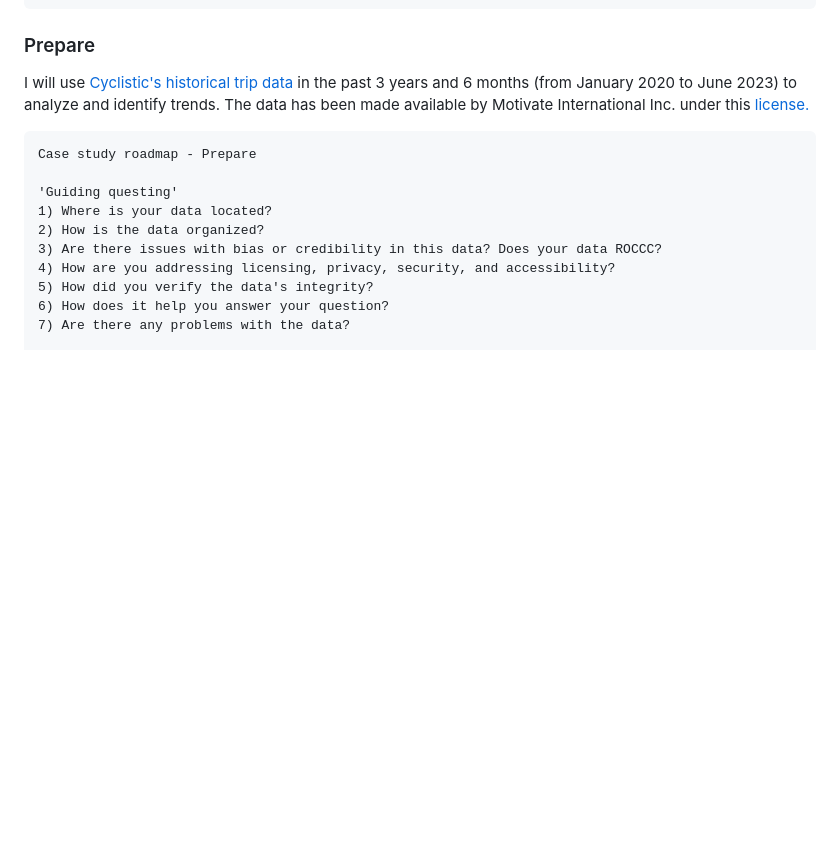
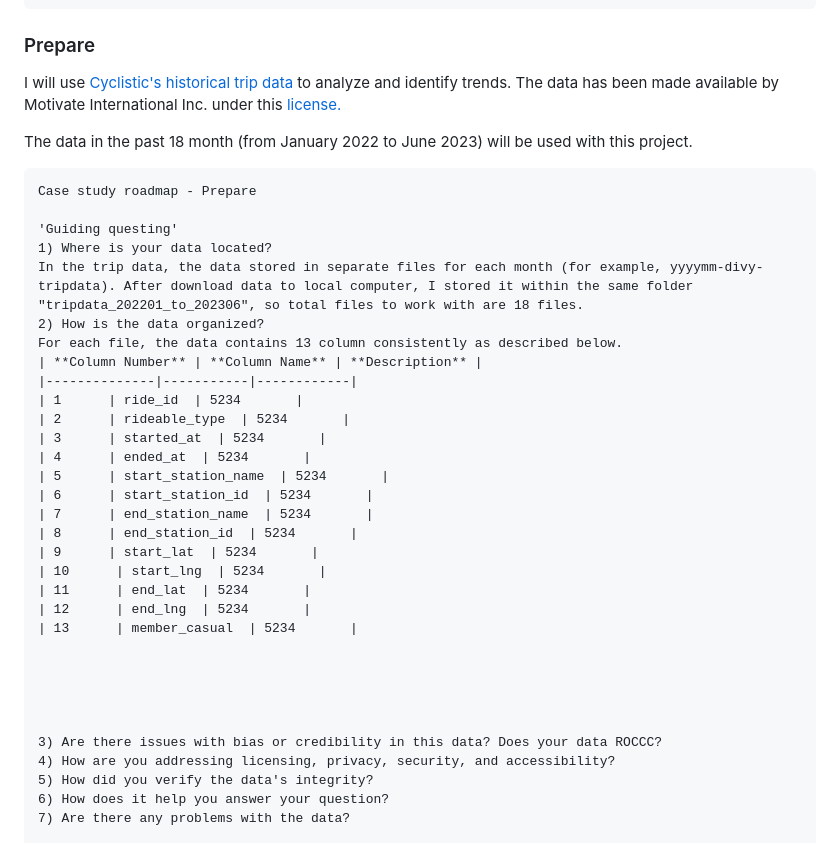
Before and after one commit to Fenoemos/data-science-bootcamp-8, a Markdown page: Google DA Certificate/Readme_document.md, the part around the change. Rendered like a GitHub page; blank space fills up the shorter version.

````diff
--- a/Google DA Certificate/Readme_document.md
+++ b/Google DA Certificate/Readme_document.md
@@ -57,12 +57,9 @@ The marketing team will use the findings to convert and convince casual riders t
 [x] A clear statement of the business task
 ```
 ### Prepare
-I will use [Cyclistic's historical trip data](https://divvy-tripdata.s3.amazonaws.com/index.html) in the past 3 years and 6 months (from January 2020 to June 2023) to analyze and identify trends. The data has been made available by Motivate International Inc. under this [license.](https://divvybikes.com/data-license-agreement)
+I will use [Cyclistic's historical trip data](https://divvy-tripdata.s3.amazonaws.com/index.html) to analyze and identify trends. The data has been made available by Motivate International Inc. under this [license.](https://divvybikes.com/data-license-agreement)
 
-
-
-
-
+The data in the past 18 month (from January 2022 to June 2023) will be used with this project.
 
 
 ```{text}
@@ -70,7 +67,29 @@ Case study roadmap - Prepare
 
 'Guiding questing'
 1) Where is your data located?
+In the trip data, the data stored in separate files for each month (for example, yyyymm-divy-tripdata). After download data to local computer, I stored it within the same folder "tripdata_202201_to_202306", so total files to work with are 18 files.
 2) How is the data organized?
+For each file, the data contains 13 column consistently as described below.
+| **Column Number** | **Column Name** | **Description** |
+|--------------|-----------|------------|
+| 1      | ride_id  | 5234       |
+| 2      | rideable_type  | 5234       |
+| 3      | started_at  | 5234       |
+| 4      | ended_at  | 5234       |
+| 5      | start_station_name  | 5234       |
+| 6      | start_station_id  | 5234       |
+| 7      | end_station_name  | 5234       |
+| 8      | end_station_id  | 5234       |
+| 9      | start_lat  | 5234       |
+| 10      | start_lng  | 5234       |
+| 11      | end_lat  | 5234       |
+| 12      | end_lng  | 5234       |
+| 13      | member_casual  | 5234       |
+
+
+
+
+
 3) Are there issues with bias or credibility in this data? Does your data ROCCC?
 4) How are you addressing licensing, privacy, security, and accessibility?
 5) How did you verify the data's integrity?
````
